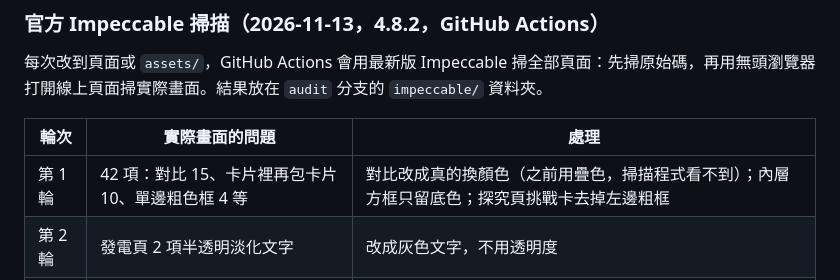
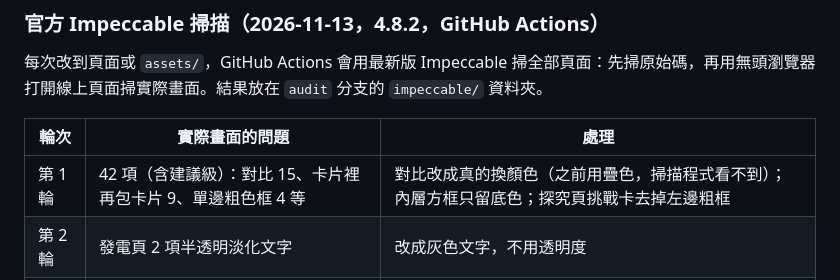
Before and after one commit to twranger-glitch/geo-taiwan, a Markdown page: DESIGN.md, the part around the change. Drawn GitHub-style.

Commit message:
DESIGN.md: correct nested-card count
Co-Authored-By: Claude Opus 5.5 <noreply@anthropic.com>
Claude-Session: https://claude.ai/code/session_01H73MAYbgMjMg8j5mfURnYE

```diff
--- a/DESIGN.md
+++ b/DESIGN.md
@@ -188,7 +188,7 @@
 
 | 輪次 | 實際畫面的問題 | 處理 |
 |---|---|---|
-| 第 1 輪 | 42 項：對比 15、卡片裡再包卡片 10、單邊粗色框 4 等 | 對比改成真的換顏色（之前用疊色，掃描程式看不到）；內層方框只留底色；探究頁挑戰卡去掉左邊粗框 |
+| 第 1 輪 | 42 項（含建議級）：對比 15、卡片裡再包卡片 9、單邊粗色框 4 等 | 對比改成真的換顏色（之前用疊色，掃描程式看不到）；內層方框只留底色；探究頁挑戰卡去掉左邊粗框 |
 | 第 2 輪 | 發電頁 2 項半透明淡化文字 | 改成灰色文字，不用透明度 |
 | 第 3 輪 | 探究頁表單提示字（建議級） | 提示字改深 |
 | 第 4 輪 | 0 個需要修的問題 | — |
```
